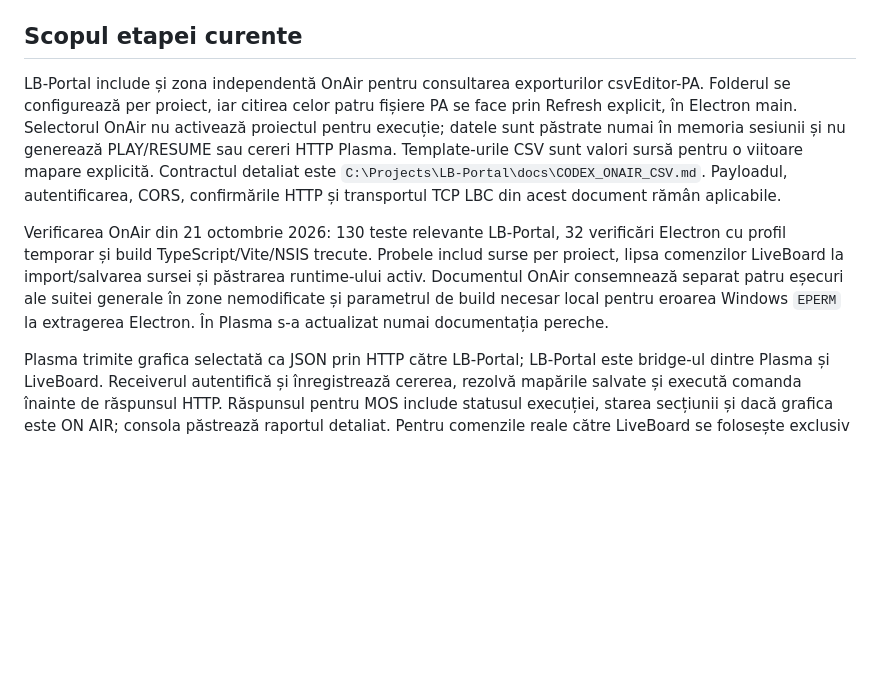
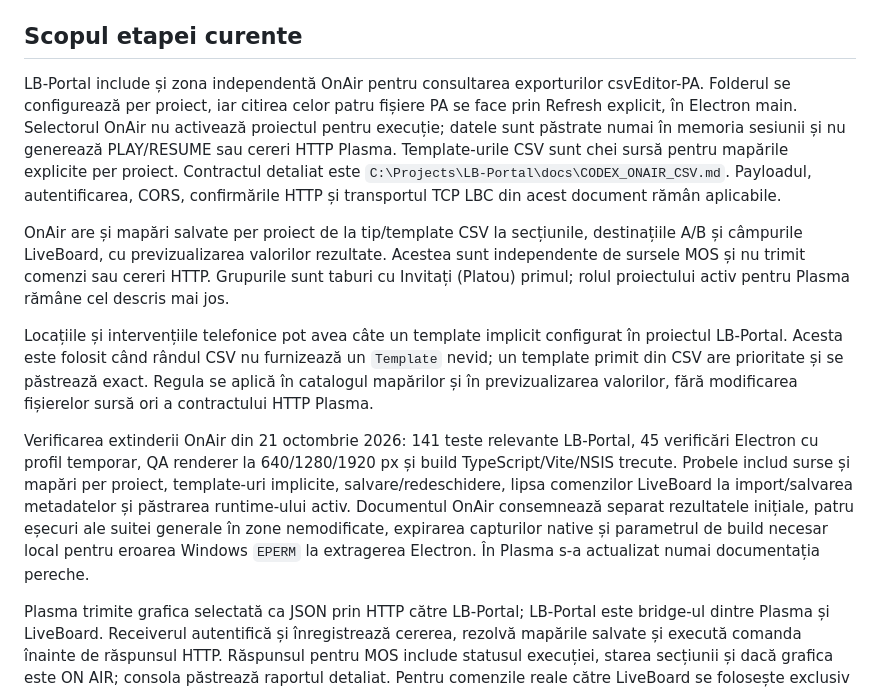
Before and after one commit to devLilic/plasma, a Markdown page: docs/codex/lb-portal-mos-play.md, the part around the change. GitHub-like rendering; blank space fills up the shorter version.

```diff
--- a/docs/codex/lb-portal-mos-play.md
+++ b/docs/codex/lb-portal-mos-play.md
@@ -4,9 +4,13 @@ Acest document descrie contractul dintre pagina de operare Plasma și receiverul
 
 ## Scopul etapei curente
 
-LB-Portal include și zona independentă OnAir pentru consultarea exporturilor csvEditor-PA. Folderul se configurează per proiect, iar citirea celor patru fișiere PA se face prin Refresh explicit, în Electron main. Selectorul OnAir nu activează proiectul pentru execuție; datele sunt păstrate numai în memoria sesiunii și nu generează PLAY/RESUME sau cereri HTTP Plasma. Template-urile CSV sunt valori sursă pentru o viitoare mapare explicită. Contractul detaliat este `C:\Projects\LB-Portal\docs\CODEX_ONAIR_CSV.md`. Payloadul, autentificarea, CORS, confirmările HTTP și transportul TCP LBC din acest document rămân aplicabile.
+LB-Portal include și zona independentă OnAir pentru consultarea exporturilor csvEditor-PA. Folderul se configurează per proiect, iar citirea celor patru fișiere PA se face prin Refresh explicit, în Electron main. Selectorul OnAir nu activează proiectul pentru execuție; datele sunt păstrate numai în memoria sesiunii și nu generează PLAY/RESUME sau cereri HTTP Plasma. Template-urile CSV sunt chei sursă pentru mapările explicite per proiect. Contractul detaliat este `C:\Projects\LB-Portal\docs\CODEX_ONAIR_CSV.md`. Payloadul, autentificarea, CORS, confirmările HTTP și transportul TCP LBC din acest document rămân aplicabile.
 
-Verificarea OnAir din 21 octombrie 2026: 130 teste relevante LB-Portal, 32 verificări Electron cu profil temporar și build TypeScript/Vite/NSIS trecute. Probele includ surse per proiect, lipsa comenzilor LiveBoard la import/salvarea sursei și păstrarea runtime-ului activ. Documentul OnAir consemnează separat patru eșecuri ale suitei generale în zone nemodificate și parametrul de build necesar local pentru eroarea Windows `EPERM` la extragerea Electron. În Plasma s-a actualizat numai documentația pereche.
+OnAir are și mapări salvate per proiect de la tip/template CSV la secțiunile, destinațiile A/B și câmpurile LiveBoard, cu previzualizarea valorilor rezultate. Acestea sunt independente de sursele MOS și nu trimit comenzi sau cereri HTTP. Grupurile sunt taburi cu Invitați (Platou) primul; rolul proiectului activ pentru Plasma rămâne cel descris mai jos.
+
+Locațiile și intervențiile telefonice pot avea câte un template implicit configurat în proiectul LB-Portal. Acesta este folosit când rândul CSV nu furnizează un `Template` nevid; un template primit din CSV are prioritate și se păstrează exact. Regula se aplică în catalogul mapărilor și în previzualizarea valorilor, fără modificarea fișierelor sursă ori a contractului HTTP Plasma.
+
+Verificarea extinderii OnAir din 21 octombrie 2026: 141 teste relevante LB-Portal, 45 verificări Electron cu profil temporar, QA renderer la 640/1280/1920 px și build TypeScript/Vite/NSIS trecute. Probele includ surse și mapări per proiect, template-uri implicite, salvare/redeschidere, lipsa comenzilor LiveBoard la import/salvarea metadatelor și păstrarea runtime-ului activ. Documentul OnAir consemnează separat rezultatele inițiale, patru eșecuri ale suitei generale în zone nemodificate, expirarea capturilor native și parametrul de build necesar local pentru eroarea Windows `EPERM` la extragerea Electron. În Plasma s-a actualizat numai documentația pereche.
 
 Plasma trimite grafica selectată ca JSON prin HTTP către LB-Portal; LB-Portal este bridge-ul dintre Plasma și LiveBoard. Receiverul autentifică și înregistrează cererea, rezolvă mapările salvate și execută comanda înainte de răspunsul HTTP. Răspunsul pentru MOS include statusul execuției, starea secțiunii și dacă grafica este ON AIR; consola păstrează raportul detaliat. Pentru comenzile reale către LiveBoard se folosește exclusiv TCP LBControl cu comenzile `LBC_`, după configurare și conectare manuală. Simularea fără socket este doar pentru verificări offline. Confirmarea TCP este acceptarea protocolului, nu confirmarea video. Nu conecta Plasma direct la LiveBoard și nu utiliza OSCon/OSC pentru această integrare.
 
```
Also changed, not shown: docs/codex/README.md (+5 -1 lines).
